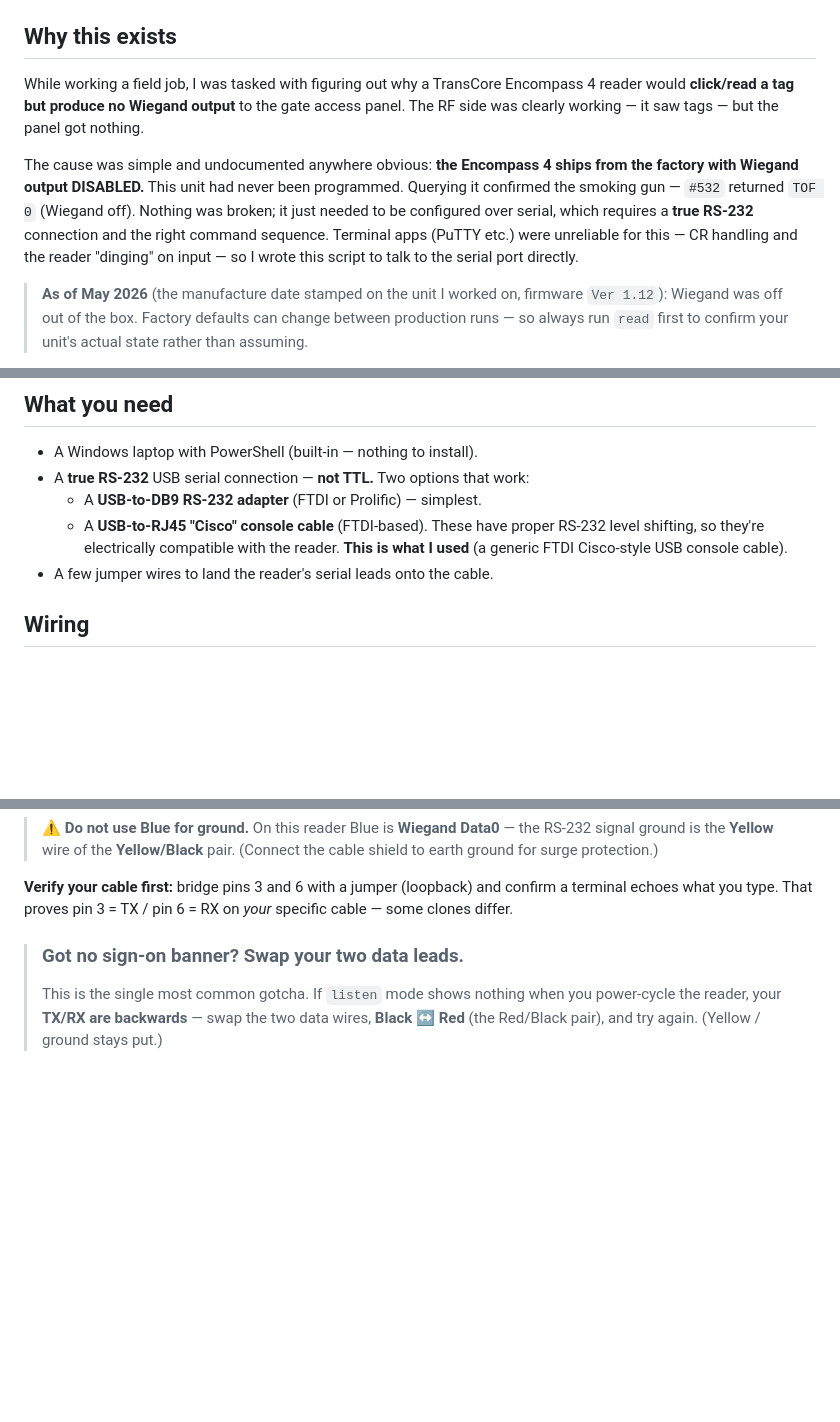
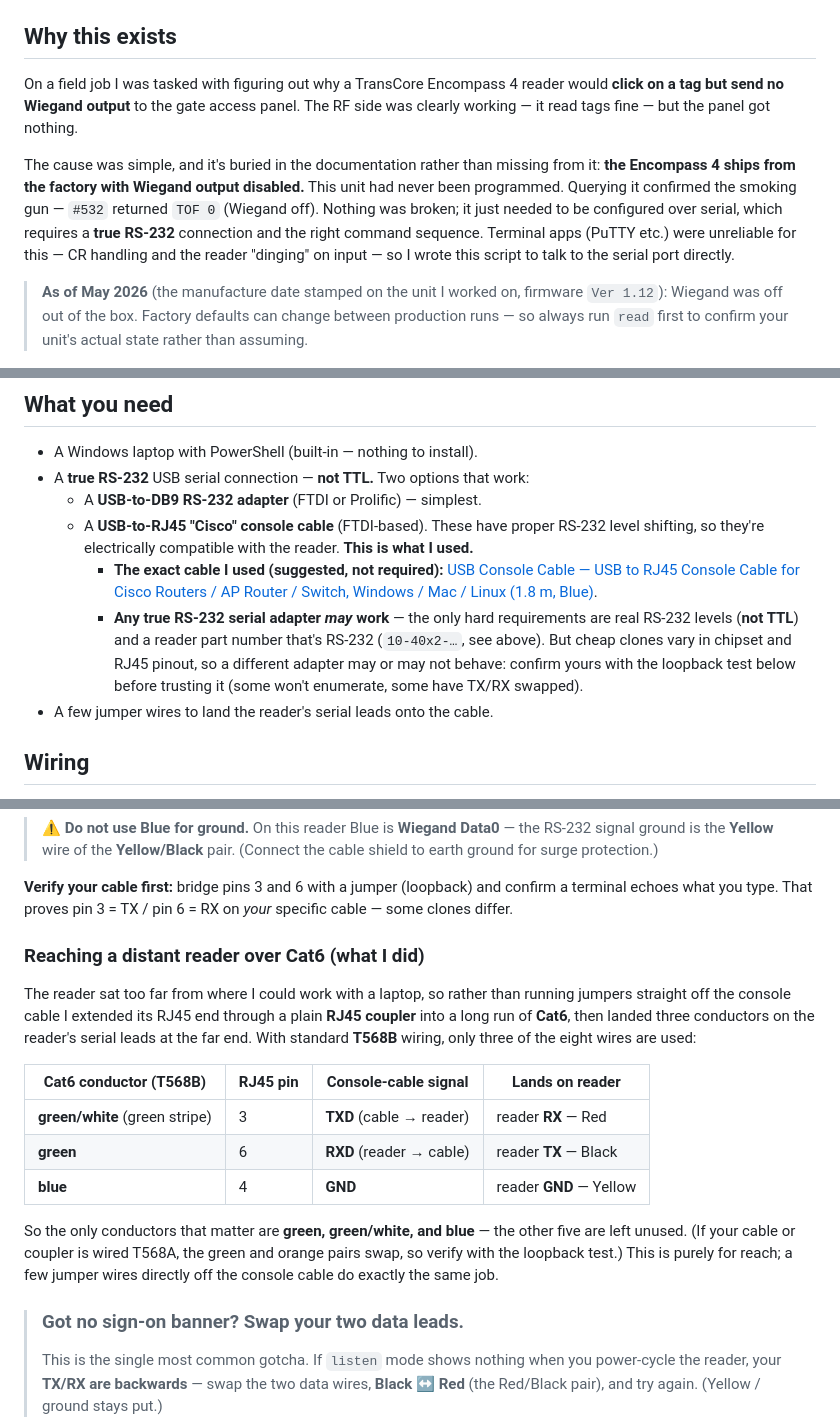
Before and after one commit to theLostPing/transcore-encompass4-wiegand, a Markdown page: README.md, 3 parts joined by grey strips. Rendered like a GitHub page; blank space fills up the shorter version.

Commit message:
README: add suggested USB console cable + Cat6 long-run wiring; clarify Wiegand-disabled is buried in docs, not undocumented
Co-Authored-By: Claude Opus 4.8 (1M context) <noreply@anthropic.com>

```diff
--- a/README.md
+++ b/README.md
@@ -6,9 +6,9 @@ No modules, no installers. Just `System.IO.Ports.SerialPort` from built-in Power
 
 ## Why this exists
 
-While working a field job, I was tasked with figuring out why a TransCore Encompass 4 reader would **click/read a tag but produce no Wiegand output** to the gate access panel. The RF side was clearly working — it saw tags — but the panel got nothing.
+On a field job I was tasked with figuring out why a TransCore Encompass 4 reader would **click on a tag but send no Wiegand output** to the gate access panel. The RF side was clearly working — it read tags fine — but the panel got nothing.
 
-The cause was simple and undocumented anywhere obvious: **the Encompass 4 ships from the factory with Wiegand output DISABLED.** This unit had never been programmed. Querying it confirmed the smoking gun — `#532` returned `TOF 0` (Wiegand off). Nothing was broken; it just needed to be configured over serial, which requires a **true RS-232** connection and the right command sequence. Terminal apps (PuTTY etc.) were unreliable for this — CR handling and the reader "dinging" on input — so I wrote this script to talk to the serial port directly.
+The cause was simple, and it's buried in the documentation rather than missing from it: **the Encompass 4 ships from the factory with Wiegand output disabled.** This unit had never been programmed. Querying it confirmed the smoking gun — `#532` returned `TOF 0` (Wiegand off). Nothing was broken; it just needed to be configured over serial, which requires a **true RS-232** connection and the right command sequence. Terminal apps (PuTTY etc.) were unreliable for this — CR handling and the reader "dinging" on input — so I wrote this script to talk to the serial port directly.
 
 > **As of May 2026** (the manufacture date stamped on the unit I worked on, firmware `Ver 1.12`): Wiegand was off out of the box. Factory defaults can change between production runs — so always run `read` first to confirm your unit's actual state rather than assuming.
 
@@ -41,7 +41,9 @@ That is exactly what `.\e4-serial.ps1 wiegand` does, with an automatic read-back
 - A Windows laptop with PowerShell (built-in — nothing to install).
 - A **true RS-232** USB serial connection — **not TTL.** Two options that work:
   - A **USB-to-DB9 RS-232 adapter** (FTDI or Prolific) — simplest.
-  - A **USB-to-RJ45 "Cisco" console cable** (FTDI-based). These have proper RS-232 level shifting, so they're electrically compatible with the reader. **This is what I used** (a generic FTDI Cisco-style USB console cable).
+  - A **USB-to-RJ45 "Cisco" console cable** (FTDI-based). These have proper RS-232 level shifting, so they're electrically compatible with the reader. **This is what I used.**
+    - **The exact cable I used (suggested, not required):** [USB Console Cable — USB to RJ45 Console Cable for Cisco Routers / AP Router / Switch, Windows / Mac / Linux (1.8 m, Blue)](https://www.amazon.com/dp/B075V1RGQK).
+    - **Any true RS-232 serial adapter *may* work** — the only hard requirements are real RS-232 levels (**not TTL**) and a reader part number that's RS-232 (`10-40x2-…`, see above). But cheap clones vary in chipset and RJ45 pinout, so a different adapter may or may not behave: confirm yours with the loopback test below before trusting it (some won't enumerate, some have TX/RX swapped).
 - A few jumper wires to land the reader's serial leads onto the cable.
 
 ## Wiring
@@ -77,6 +79,18 @@ So: **Black→pin 2, Red→pin 3, Yellow→pin 5.**
 > ⚠️ **Do not use Blue for ground.** On this reader Blue is **Wiegand Data0** — the RS-232 signal ground is the **Yellow** wire of the **Yellow/Black** pair. (Connect the cable shield to earth ground for surge protection.)
 
 **Verify your cable first:** bridge pins 3 and 6 with a jumper (loopback) and confirm a terminal echoes what you type. That proves pin 3 = TX / pin 6 = RX on *your* specific cable — some clones differ.
+
+### Reaching a distant reader over Cat6 (what I did)
+
+The reader sat too far from where I could work with a laptop, so rather than running jumpers straight off the console cable I extended its RJ45 end through a plain **RJ45 coupler** into a long run of **Cat6**, then landed three conductors on the reader's serial leads at the far end. With standard **T568B** wiring, only three of the eight wires are used:
+
+| Cat6 conductor (T568B) | RJ45 pin | Console-cable signal | Lands on reader |
+|------------------------|----------|----------------------|-----------------|
+| **green/white** (green stripe) | 3 | **TXD** (cable → reader) | reader **RX** — Red |
+| **green** | 6 | **RXD** (reader → cable) | reader **TX** — Black |
+| **blue** | 4 | **GND** | reader **GND** — Yellow |
+
+So the only conductors that matter are **green, green/white, and blue** — the other five are left unused. (If your cable or coupler is wired T568A, the green and orange pairs swap, so verify with the loopback test.) This is purely for reach; a few jumper wires directly off the console cable do exactly the same job.
 
 > ### Got no sign-on banner? Swap your two data leads.
 > This is the single most common gotcha. If `listen` mode shows nothing when you power-cycle the reader, your **TX/RX are backwards** — swap the two data wires, **Black ↔ Red** (the Red/Black pair), and try again. (Yellow / ground stays put.)
```
